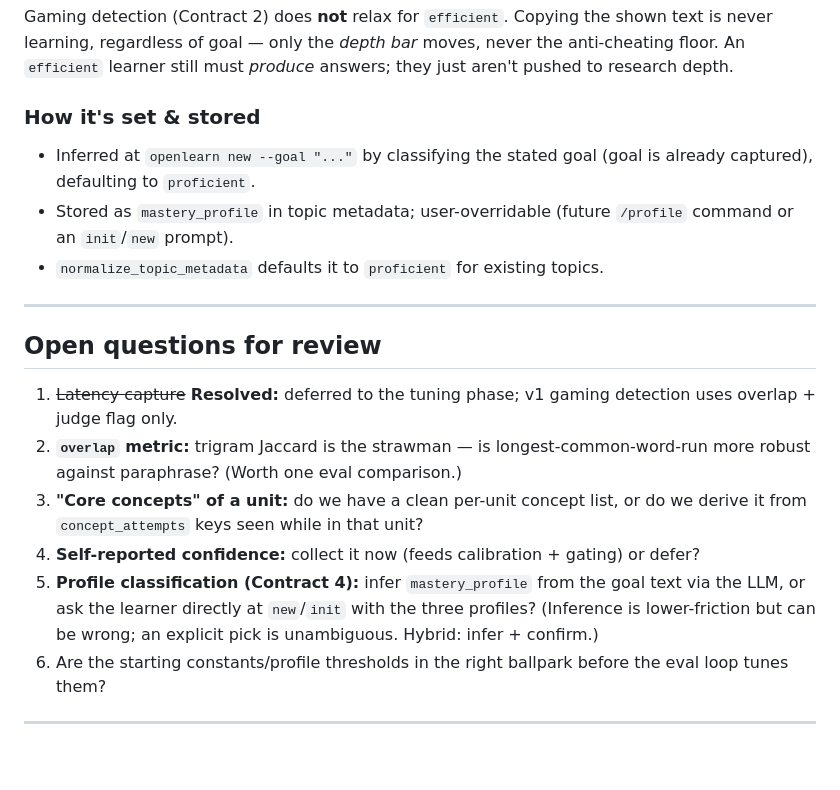
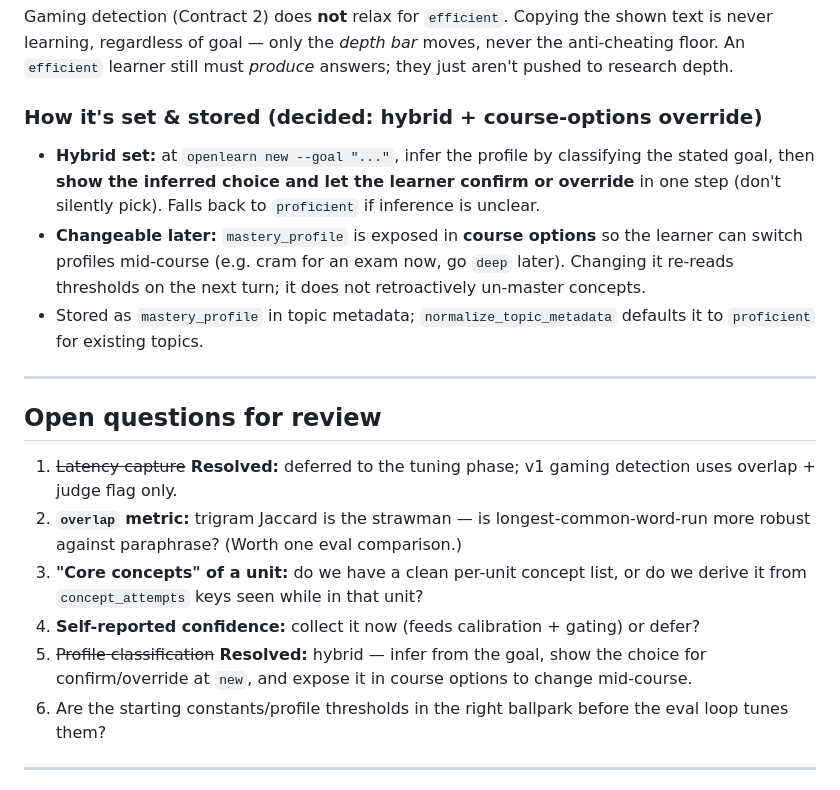
Before and after one commit to rosshd/openlearn, a Markdown page: docs/V0.7.0.md, the part around the change. Drawn GitHub-style; blank space fills up the shorter version.

Commit message:
docs: resolve mastery-profile setting (hybrid + course-options override)
Profile is inferred from the goal, shown for confirm/override at `new`, and
exposed in course options so the learner can switch profiles mid-course.

Co-Authored-By: Claude Opus 4.8 <noreply@anthropic.com>

```diff
--- a/docs/V0.7.0.md
+++ b/docs/V0.7.0.md
@@ -193,12 +193,15 @@ Gaming detection (Contract 2) does **not** relax for `efficient`. Copying the sh
 never learning, regardless of goal — only the *depth bar* moves, never the anti-cheating floor.
 An `efficient` learner still must *produce* answers; they just aren't pushed to research depth.
 
-### How it's set & stored
-- Inferred at `openlearn new --goal "..."` by classifying the stated goal (goal is already
-  captured), defaulting to `proficient`.
-- Stored as `mastery_profile` in topic metadata; user-overridable (future `/profile` command
-  or an `init`/`new` prompt).
-- `normalize_topic_metadata` defaults it to `proficient` for existing topics.
+### How it's set & stored (decided: hybrid + course-options override)
+- **Hybrid set:** at `openlearn new --goal "..."`, infer the profile by classifying the stated
+  goal, then **show the inferred choice and let the learner confirm or override** in one step
+  (don't silently pick). Falls back to `proficient` if inference is unclear.
+- **Changeable later:** `mastery_profile` is exposed in **course options** so the learner can
+  switch profiles mid-course (e.g. cram for an exam now, go `deep` later). Changing it re-reads
+  thresholds on the next turn; it does not retroactively un-master concepts.
+- Stored as `mastery_profile` in topic metadata; `normalize_topic_metadata` defaults it to
+  `proficient` for existing topics.
 
 ---
 
@@ -210,9 +213,8 @@ An `efficient` learner still must *produce* answers; they just aren't pushed to
 3. **"Core concepts" of a unit:** do we have a clean per-unit concept list, or do we derive it
    from `concept_attempts` keys seen while in that unit?
 4. **Self-reported confidence:** collect it now (feeds calibration + gating) or defer?
-5. **Profile classification (Contract 4):** infer `mastery_profile` from the goal text via the
-   LLM, or ask the learner directly at `new`/`init` with the three profiles? (Inference is
-   lower-friction but can be wrong; an explicit pick is unambiguous. Hybrid: infer + confirm.)
+5. ~~Profile classification~~ **Resolved:** hybrid — infer from the goal, show the choice for
+   confirm/override at `new`, and expose it in course options to change mid-course.
 6. Are the starting constants/profile thresholds in the right ballpark before the eval loop
    tunes them?
 
```
